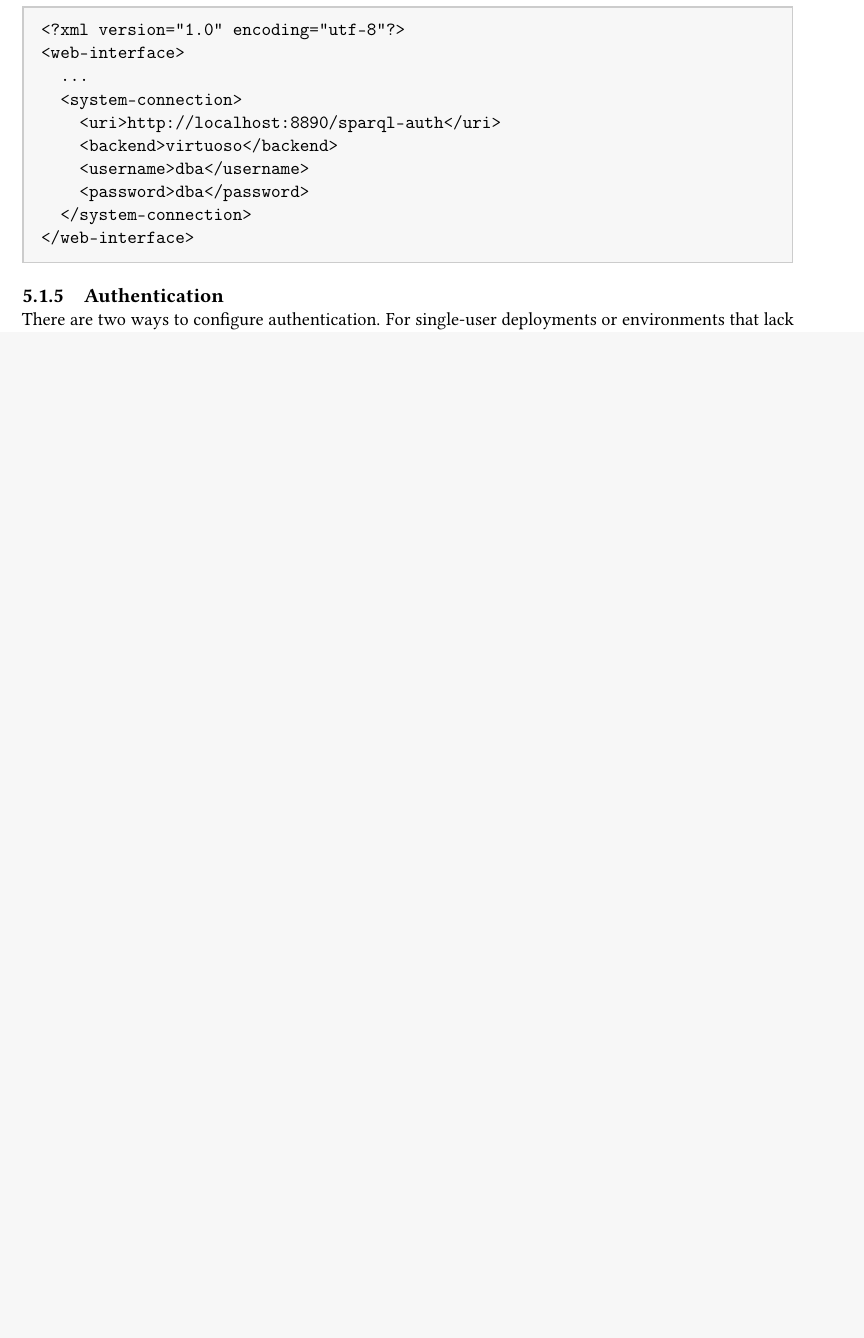
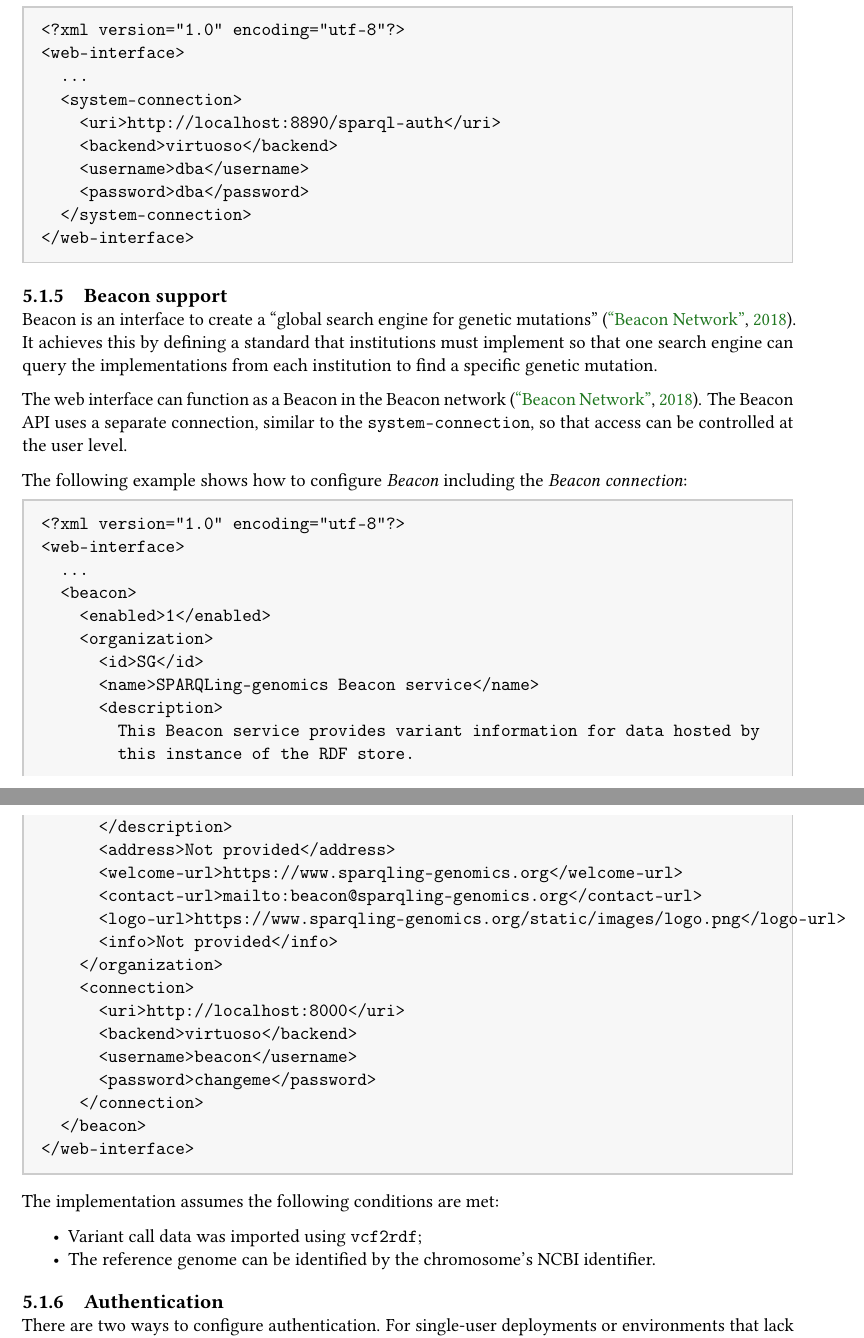
Before and after one commit to UMCUGenetics/sparqling-genomics, a LaTeX book (doc/sparqling-genomics.tex, which reads doc/web-interface.tex): part of page 20 of 44 before the commit and two parts of pages 20 and 21 of 45 after it, the two joined at a grey line, cut so that both start at the same text, the shorter picture padded with empty space. Compiled offline with pdfLaTeX; a LaTeX package or settings file that is missing is left out.

Commit message:
web: Add Beacon implementation.
* doc/web-interface.tex: Add documentation on how to set up Beacon.
* doc/references.bib: Add citation for beacon-network.org.
* web/Makefile.am: Register API/Beacon module to the build system.
* web/sg-web.xml: Add a Beacon configuration.
* web/www/requests.scm: Split the API/Beacon parts from the remainder
  of requests.
* web/www/requests-api.scm: Implement the internal API as a separate
  module.
* web/www/requests-beacon.scm: Implement the Beacon API as a separate
  module.
* web/www/util.scm: Add ‘multi-line-trim’.

```diff
--- a/doc/web-interface.tex
+++ b/doc/web-interface.tex
@@ -102,6 +102,60 @@
 </web-interface>
 \end{verbatim}
 \end{siderules}
+
+\subsection{Beacon support}
+
+  Beacon is an interface to create a ``global search engine for genetic
+  mutations'' \citep{beacon-network}.  It achieves this by defining a
+  standard that institutions must implement so that one search engine can
+  query the implementations from each institution to find a specific
+  genetic mutation.
+
+  The web interface can function as a Beacon in the Beacon network
+  \citep{beacon-network}.  The Beacon API uses a separate connection,
+  similar to the \texttt{system-connection}, so that access can be
+  controlled at the user level.
+
+  The following example shows how to configure \emph{Beacon} including the
+  \emph{Beacon connection}:
+
+\begin{siderules}
+\begin{verbatim}
+<?xml version="1.0" encoding="utf-8"?>
+<web-interface>
+  ...
+  <beacon>
+    <enabled>1</enabled>
+    <organization>
+      <id>SG</id>
+      <name>SPARQLing-genomics Beacon service</name>
+      <description>
+        This Beacon service provides variant information for data hosted by
+        this instance of the RDF store.
+      </description>
+      <address>Not provided</address>
+      <welcome-url>https://www.sparqling-genomics.org</welcome-url>
+      <contact-url>mailto:beacon@sparqling-genomics.org</contact-url>
+      <logo-url>https://www.sparqling-genomics.org/static/images/logo.png</logo-url>
+      <info>Not provided</info>
+    </organization>
+    <connection>
+      <uri>http://localhost:8000</uri>
+      <backend>virtuoso</backend>
+      <username>beacon</username>
+      <password>changeme</password>
+    </connection>
+  </beacon>
+</web-interface>
+\end{verbatim}
+\end{siderules}
+
+  The implementation assumes the following conditions are met:
+  \begin{itemize}
+  \item Variant call data was imported using \texttt{vcf2rdf};
+  \item The reference genome can be identified by the chromosome's NCBI
+    identifier.
+  \end{itemize}
 
 \subsection{Authentication}
 \label{sec:authentication}
```
Also changed, not shown: doc/references.bib (+7 -0 lines), 6 other files.
